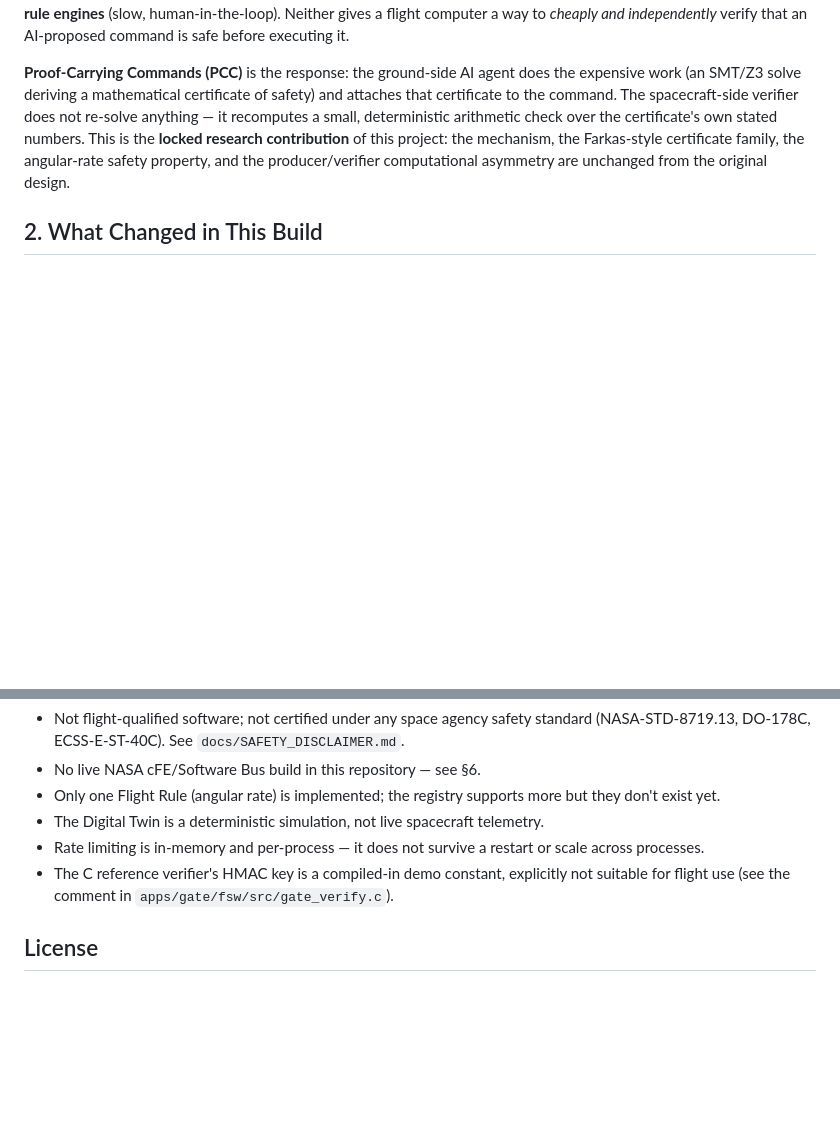
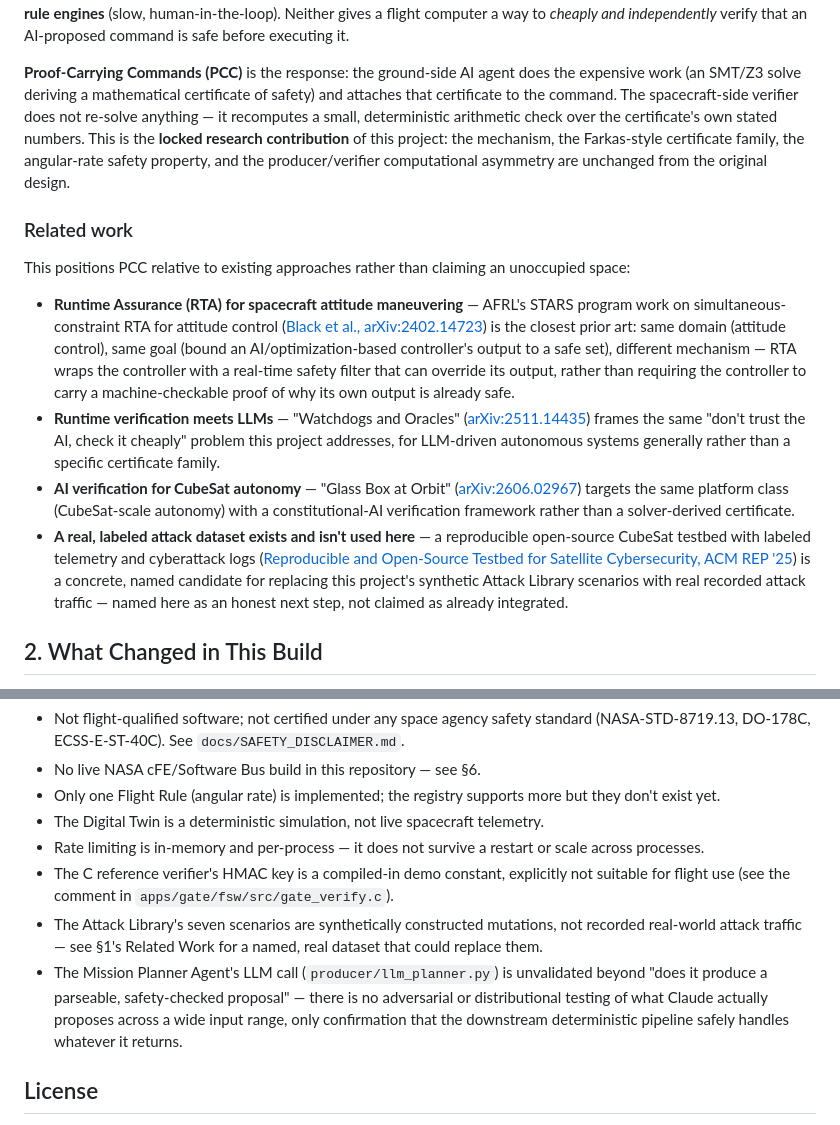
Before and after one commit to jaisogani-ai/First-Light, a Markdown page: README.md, 2 parts joined by grey strips. GitHub-like rendering; blank space fills up the shorter version.

Commit message:
docs: add Related Work section citing real prior research (RTA for spacecraft attitude, LLM runtime verification, CubeSat AI verification) and a named real attack-traffic dataset as an honest future-work item

```diff
--- a/README.md
+++ b/README.md
@@ -10,6 +10,15 @@
 AI mission-planning agents are increasingly proposed for spacecraft autonomy, but they cannot be trusted to execute commands without independent safety verification, and re-running a full safety solve on board is too expensive for flight computers. Existing approaches are either **reactive runtime monitors** (catch violations after they start) or **ground-side rule engines** (slow, human-in-the-loop). Neither gives a flight computer a way to *cheaply and independently* verify that an AI-proposed command is safe before executing it.
 
 **Proof-Carrying Commands (PCC)** is the response: the ground-side AI agent does the expensive work (an SMT/Z3 solve deriving a mathematical certificate of safety) and attaches that certificate to the command. The spacecraft-side verifier does not re-solve anything — it recomputes a small, deterministic arithmetic check over the certificate's own stated numbers. This is the **locked research contribution** of this project: the mechanism, the Farkas-style certificate family, the angular-rate safety property, and the producer/verifier computational asymmetry are unchanged from the original design.
+
+### Related work
+
+This positions PCC relative to existing approaches rather than claiming an unoccupied space:
+
+- **Runtime Assurance (RTA) for spacecraft attitude maneuvering** — AFRL's STARS program work on simultaneous-constraint RTA for attitude control ([Black et al., arXiv:2402.14723](https://arxiv.org/pdf/2402.14723)) is the closest prior art: same domain (attitude control), same goal (bound an AI/optimization-based controller's output to a safe set), different mechanism — RTA wraps the controller with a real-time safety filter that can override its output, rather than requiring the controller to carry a machine-checkable proof of why its own output is already safe.
+- **Runtime verification meets LLMs** — "Watchdogs and Oracles" ([arXiv:2511.14435](https://arxiv.org/pdf/2511.14435)) frames the same "don't trust the AI, check it cheaply" problem this project addresses, for LLM-driven autonomous systems generally rather than a specific certificate family.
+- **AI verification for CubeSat autonomy** — "Glass Box at Orbit" ([arXiv:2606.02967](https://arxiv.org/pdf/2606.02967)) targets the same platform class (CubeSat-scale autonomy) with a constitutional-AI verification framework rather than a solver-derived certificate.
+- **A real, labeled attack dataset exists and isn't used here** — a reproducible open-source CubeSat testbed with labeled telemetry and cyberattack logs ([Reproducible and Open-Source Testbed for Satellite Cybersecurity, ACM REP '25](https://dl.acm.org/doi/10.1145/3736731.3746144)) is a concrete, named candidate for replacing this project's synthetic Attack Library scenarios with real recorded attack traffic — named here as an honest next step, not claimed as already integrated.
 
 ## 2. What Changed in This Build
 
@@ -162,6 +171,8 @@ cd docker && docker compose up --build
 - The Digital Twin is a deterministic simulation, not live spacecraft telemetry.
 - Rate limiting is in-memory and per-process — it does not survive a restart or scale across processes.
 - The C reference verifier's HMAC key is a compiled-in demo constant, explicitly not suitable for flight use (see the comment in `apps/gate/fsw/src/gate_verify.c`).
+- The Attack Library's seven scenarios are synthetically constructed mutations, not recorded real-world attack traffic — see §1's Related Work for a named, real dataset that could replace them.
+- The Mission Planner Agent's LLM call (`producer/llm_planner.py`) is unvalidated beyond "does it produce a parseable, safety-checked proposal" — there is no adversarial or distributional testing of what Claude actually proposes across a wide input range, only confirmation that the downstream deterministic pipeline safely handles whatever it returns.
 
 ## License
 
```
